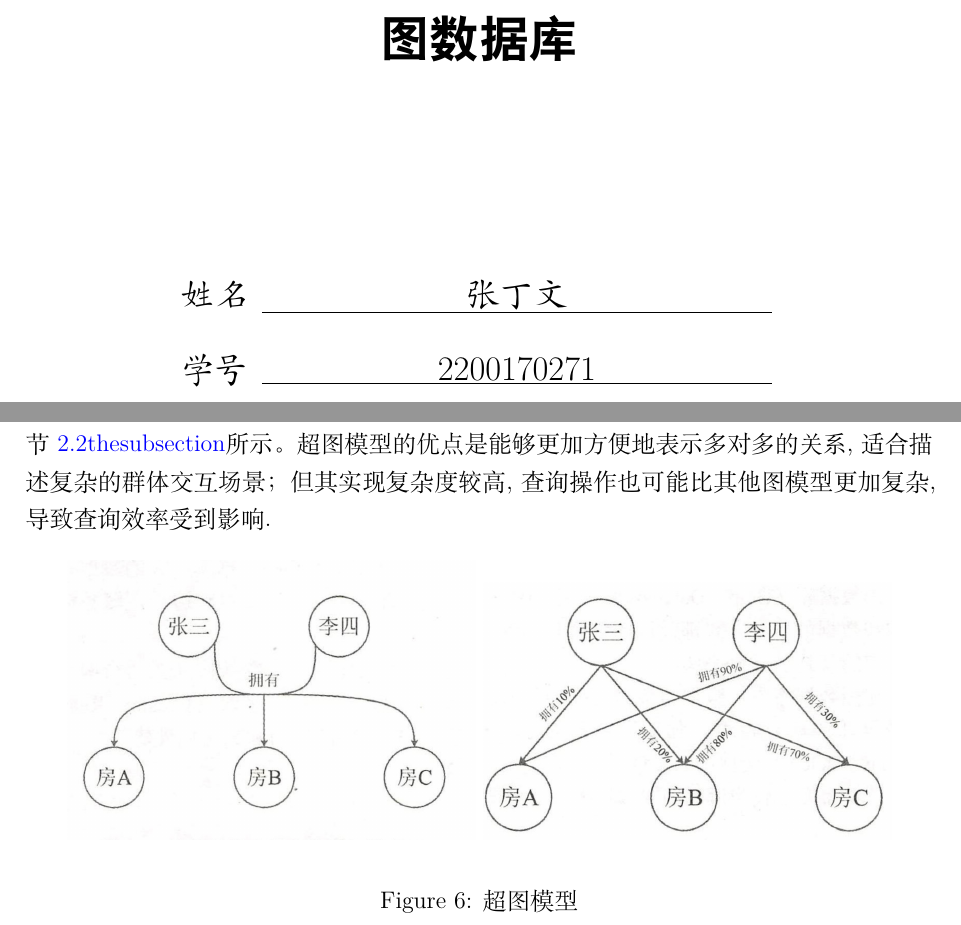
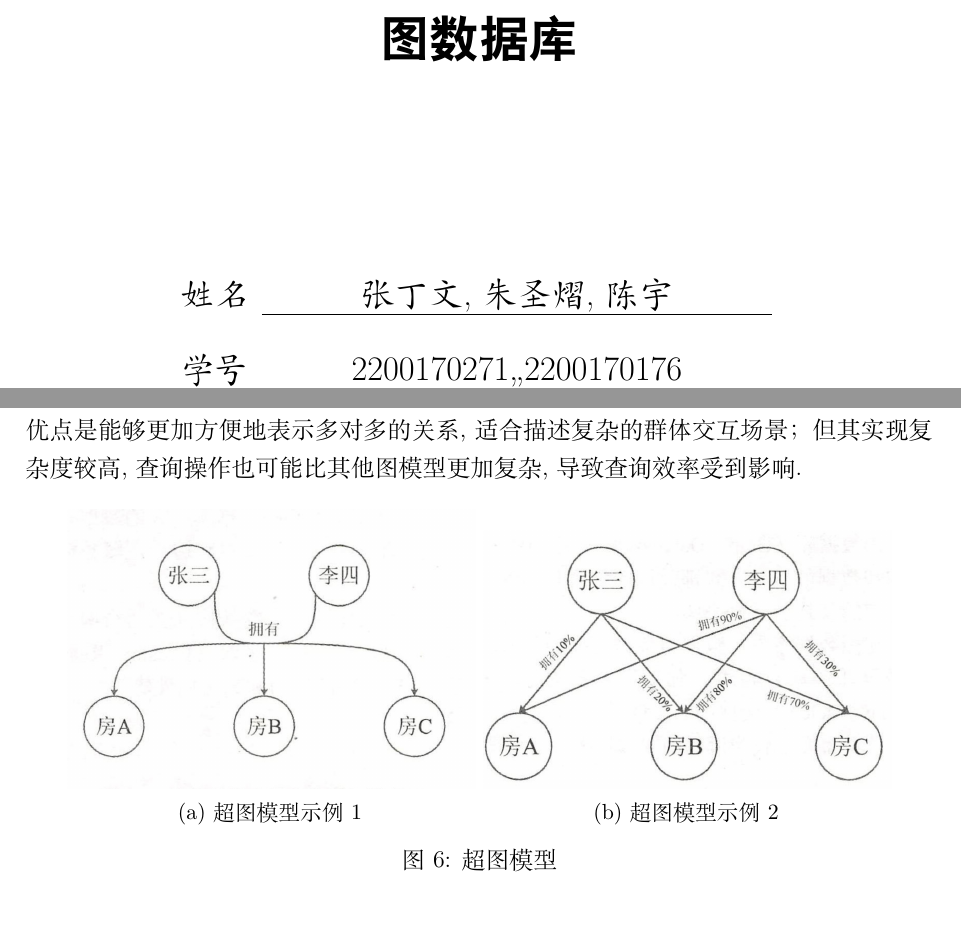
Before and after one commit to 0zero000zero0/gzu-database-frontier-exploration-report, a LaTeX document (main.tex, which reads gzureport.sty, session/basic_concepts_and_core_features.tex): two parts of pages 1 and 8 of 29, joined at a grey line, cut so that both start at the same text. Compiled offline with XeLaTeX.

Commit message:
修复了超链接

```diff
--- a/gzureport.sty
+++ b/gzureport.sty
@@ -15,7 +15,6 @@
 
 % 字符编码和语言设置
 \RequirePackage[utf8]{inputenc} % 设置输入文件编码为UTF-8
-\RequirePackage[british,UKenglish]{babel} % 设置文档语言为英国英语，提供拼写检查和断行规则
 \RequirePackage[T1]{fontenc} % 设置输出编码，通常与 inputenc 配合使用
 \RequirePackage{fontspec} % 支持字体设置
 
@@ -101,8 +100,8 @@
 
 
 %% 更改摘要和目录二字的样式
+\renewcommand{\contentsname}{\textbf{\large {目\quad 录}}}
 \renewcommand{\abstractname}{\textbf{\large {摘\quad 要}}}
-\renewcommand{\contentsname}{\textbf{\large {目\quad 录}}}
 
 
 
@@ -203,9 +202,9 @@
         }%标题
     \author{
         \vspace{0.5cm}
-        \kaishu\Large 姓名\ \dlmu[9cm]{张丁文} \qquad \\ %姓名
+        \kaishu\Large 姓名\ \dlmu[9cm]{张丁文,朱圣熠,陈宇} \qquad \\ %姓名
         \vspace{0.5cm}
-        \kaishu\Large  学号\ \dlmu[9cm]{2200170271} \qquad  \\ %学号
+        \kaishu\Large  学号\ \dlmu[9cm]{2200170271,,2200170176} \qquad  \\ %学号
         \vspace{0.5cm}
         \kaishu\Large  教师\ \dlmu[9cm]{马丹} \qquad  \\ %教师
         \vspace{0.5cm}
--- a/session/basic_concepts_and_core_features.tex
+++ b/session/basic_concepts_and_core_features.tex
@@ -38,17 +38,19 @@
 	\label{fig:rdf}
 \end{figure}
 
-\textbf{超图模型:} 超图是节点与一组节点之间关系的扩展, 适用于表示复杂多方关系的场景. 例如, 如\cref{fig:hypergraph1}所示，在房产证上张三与李四共同拥有三套房，在超图中就只需一条超边（拥有）就能表示出来。 但现实中，仅仅一条超边来表示拥有关系，可能会隐藏很多细节，例如房产证中每套房张三、李四各自占有的比率，因此，如果用属性图来表示将更为丰富，只是将一条超边转化, 为6条属性图中的关系，如\cref{fig:hypergraph2}所示。超图模型的优点是能够更加方便地表示多对多的关系, 适合描述复杂的群体交互场景；但其实现复杂度较高, 查询操作也可能比其他图模型更加复杂, 导致查询效率受到影响.
+\textbf{超图模型:} 超图是节点与一组节点之间关系的扩展, 适用于表示复杂多方关系的场景. 例如, 如\cref{fig:hypergraph1}所示，在房产证上张三与李四共同拥有三套房，在超图中就只需一条超边（拥有）就能表示出来。 但现实中，仅仅一条超边来表示拥有关系，可能会隐藏很多细节，例如房产证中每套房张三、李四各自占有的比率，因此，如果用属性图来表示将更为丰富，只是将一条超边转化, 为6条属性图中的关系，如\cref{fig:hypergraph2}所示。 超图模型的优点是能够更加方便地表示多对多的关系, 适合描述复杂的群体交互场景；但其实现复杂度较高, 查询操作也可能比其他图模型更加复杂, 导致查询效率受到影响.
 \begin{figure}[H]
 	\centering
 	\begin{subfigure}[b]{0.45\textwidth}
 		\centering
 		\includegraphics[width=1\textwidth]{images/16.png}
+		\caption{超图模型示例1}
 		\label{fig:hypergraph1}
 	\end{subfigure}
 	\begin{subfigure}[b]{0.45\textwidth}
 		\centering
 		\includegraphics[width=1\textwidth]{images/17.png}
+		\caption{超图模型示例2}
 		\label{fig:hypergraph2}
 	\end{subfigure}
 	\caption{超图模型}
```
Also changed, not shown: ch_xelatex.tex (+6 -6 lines), 1 other file.
